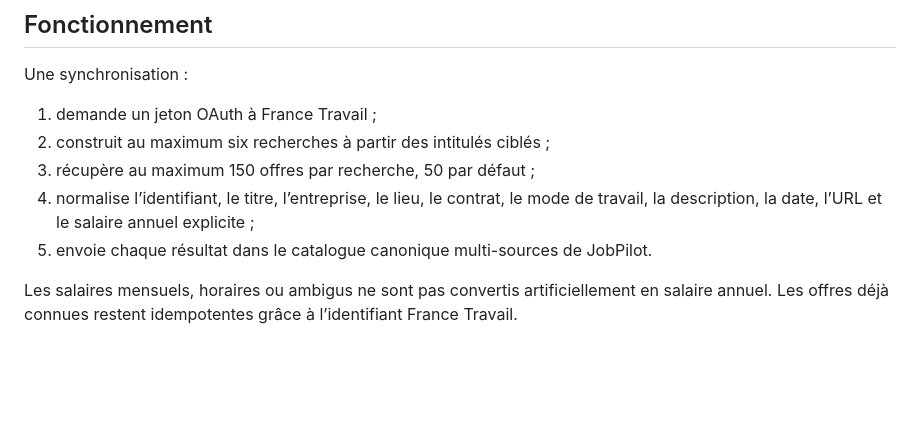
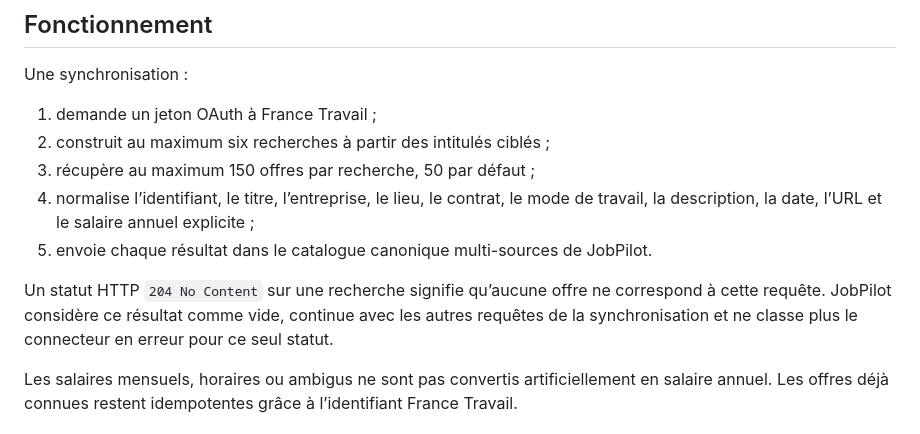
Before and after one commit to eissasoubhi/jobpilot-local, a Markdown page: docs/connectors/france-travail.md, the part around the change. GitHub-like rendering; blank space fills up the shorter version.

Commit message:
Document France Travail empty search handling

```diff
--- a/docs/connectors/france-travail.md
+++ b/docs/connectors/france-travail.md
@@ -38,6 +38,8 @@ Une synchronisation :
 4. normalise l’identifiant, le titre, l’entreprise, le lieu, le contrat, le mode de travail, la description, la date, l’URL et le salaire annuel explicite ;
 5. envoie chaque résultat dans le catalogue canonique multi-sources de JobPilot.
 
+Un statut HTTP `204 No Content` sur une recherche signifie qu’aucune offre ne correspond à cette requête. JobPilot considère ce résultat comme vide, continue avec les autres requêtes de la synchronisation et ne classe plus le connecteur en erreur pour ce seul statut.
+
 Les salaires mensuels, horaires ou ambigus ne sont pas convertis artificiellement en salaire annuel. Les offres déjà connues restent idempotentes grâce à l’identifiant France Travail.
 
 ## Diagnostic d’une authentification HTTP 400
```
